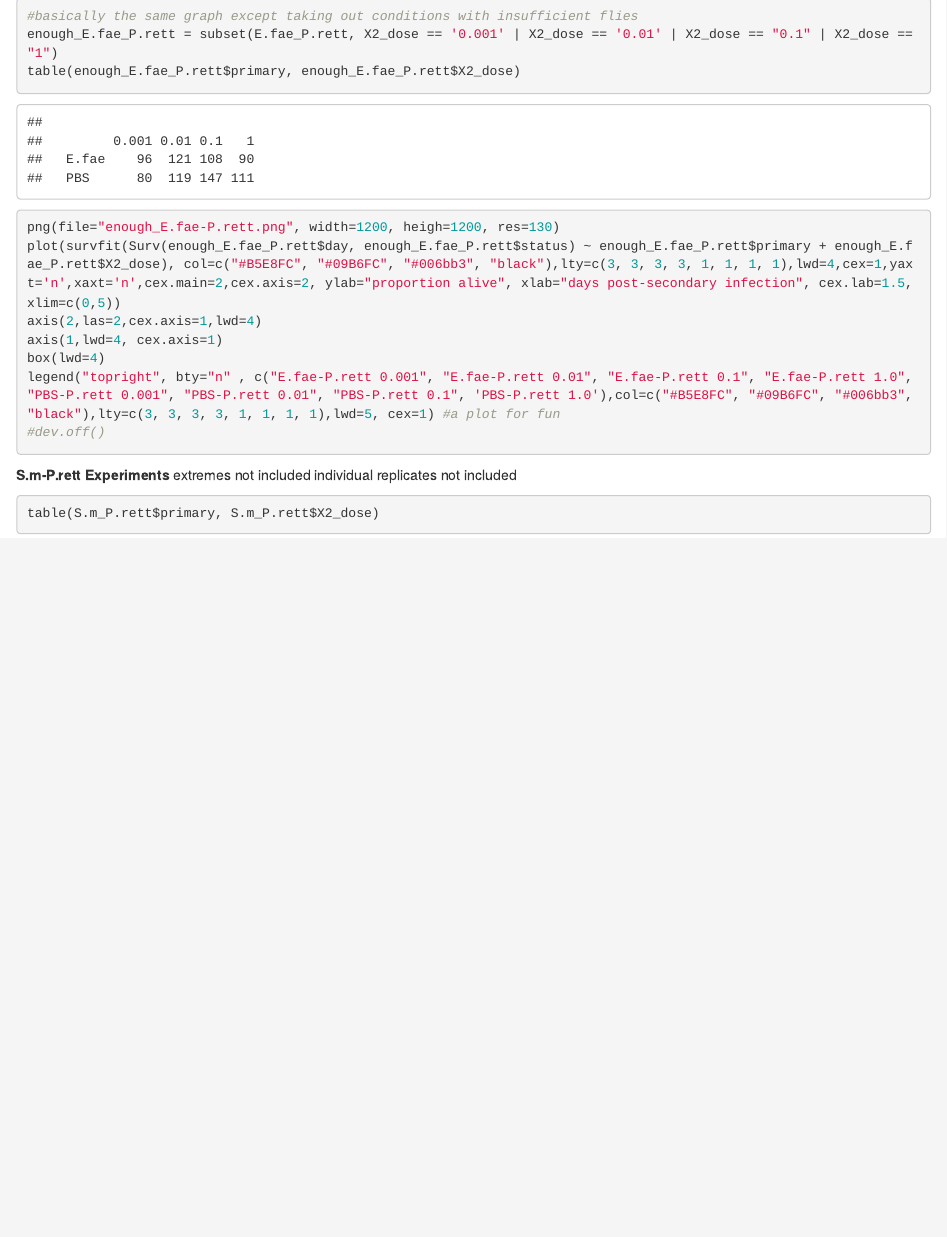
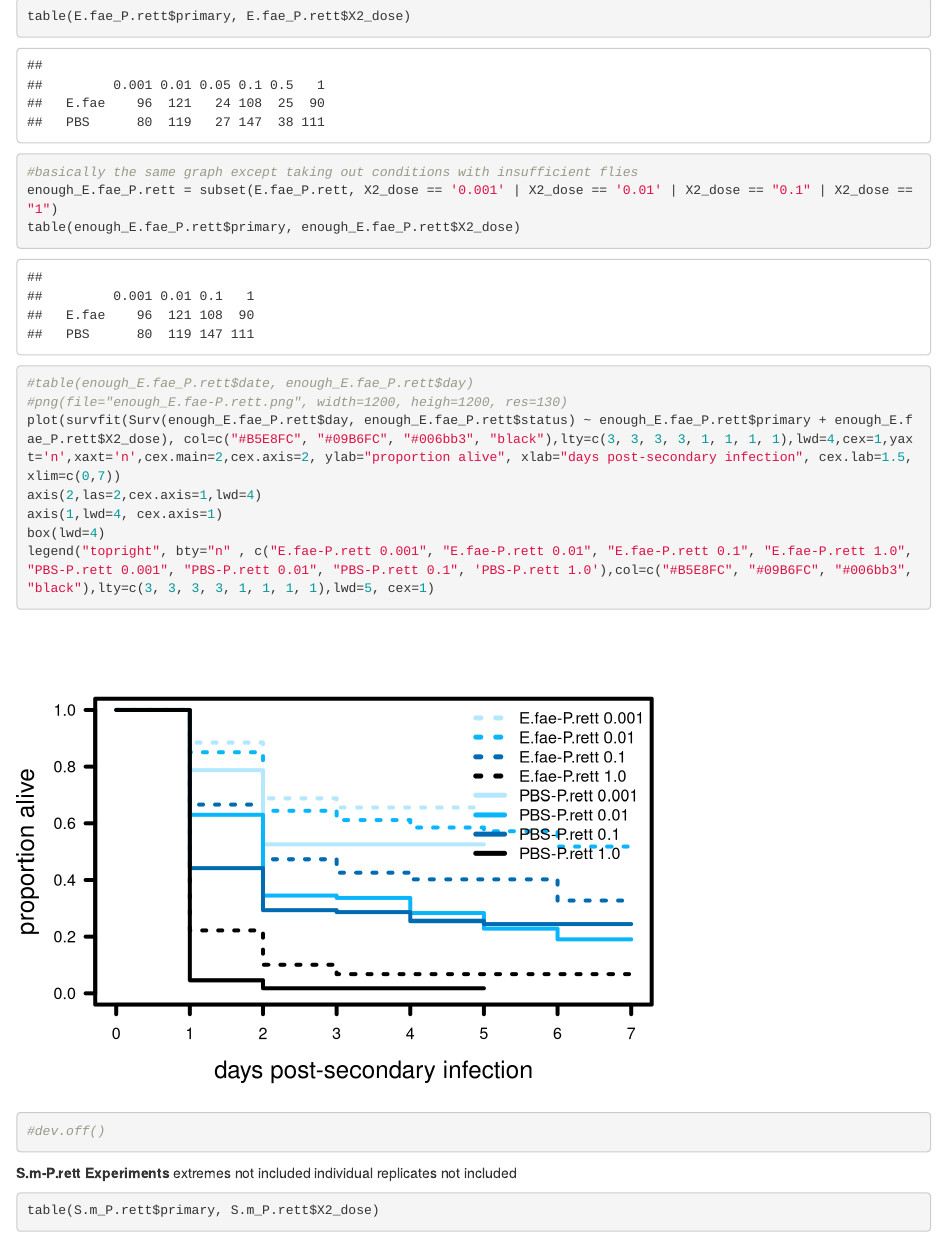
Before and after one commit to amw036/Chambers_Lab, an R Markdown document (Survival_Experiments.Rmd): the page in a window 1100 px wide, from 2110 px down. Rendered offline with R 4.5, knitr and Pandoc, with nearby package versions; some code elsewhere in the file could not run offline.

Commit message:
Update Survival_Experiments.Rmd

````diff
--- a/Survival_Experiments.Rmd
+++ b/Survival_Experiments.Rmd
@@ -104,15 +104,17 @@ legend("bottomleft",inset=0.02, bty="n" , c("PBS-P.snee 0.001", "PBS-PBS", "S.m
 **E.fae-P.rett Experiments**
 
 ```{r, E.fae-P.rett Experiments}
+table(E.fae_P.rett$primary, E.fae_P.rett$X2_dose)
 #basically the same graph except taking out conditions with insufficient flies
 enough_E.fae_P.rett = subset(E.fae_P.rett, X2_dose == '0.001' | X2_dose == '0.01' | X2_dose == "0.1" | X2_dose == "1")
 table(enough_E.fae_P.rett$primary, enough_E.fae_P.rett$X2_dose)
-png(file="enough_E.fae-P.rett.png", width=1200, heigh=1200, res=130)
-plot(survfit(Surv(enough_E.fae_P.rett$day, enough_E.fae_P.rett$status) ~ enough_E.fae_P.rett$primary + enough_E.fae_P.rett$X2_dose), col=c("#B5E8FC", "#09B6FC", "#006bb3", "black"),lty=c(3, 3, 3, 3, 1, 1, 1, 1),lwd=4,cex=1,yaxt='n',xaxt='n',cex.main=2,cex.axis=2, ylab="proportion alive", xlab="days post-secondary infection", cex.lab=1.5, xlim=c(0,5))
+#table(enough_E.fae_P.rett$date, enough_E.fae_P.rett$day)
+#png(file="enough_E.fae-P.rett.png", width=1200, heigh=1200, res=130)
+plot(survfit(Surv(enough_E.fae_P.rett$day, enough_E.fae_P.rett$status) ~ enough_E.fae_P.rett$primary + enough_E.fae_P.rett$X2_dose), col=c("#B5E8FC", "#09B6FC", "#006bb3", "black"),lty=c(3, 3, 3, 3, 1, 1, 1, 1),lwd=4,cex=1,yaxt='n',xaxt='n',cex.main=2,cex.axis=2, ylab="proportion alive", xlab="days post-secondary infection", cex.lab=1.5, xlim=c(0,7))
 axis(2,las=2,cex.axis=1,lwd=4)
 axis(1,lwd=4, cex.axis=1)
 box(lwd=4)
-legend("topright", bty="n" , c("E.fae-P.rett 0.001", "E.fae-P.rett 0.01", "E.fae-P.rett 0.1", "E.fae-P.rett 1.0", "PBS-P.rett 0.001", "PBS-P.rett 0.01", "PBS-P.rett 0.1", 'PBS-P.rett 1.0'),col=c("#B5E8FC", "#09B6FC", "#006bb3", "black"),lty=c(3, 3, 3, 3, 1, 1, 1, 1),lwd=5, cex=1) #a plot for fun
+legend("topright", bty="n" , c("E.fae-P.rett 0.001", "E.fae-P.rett 0.01", "E.fae-P.rett 0.1", "E.fae-P.rett 1.0", "PBS-P.rett 0.001", "PBS-P.rett 0.01", "PBS-P.rett 0.1", 'PBS-P.rett 1.0'),col=c("#B5E8FC", "#09B6FC", "#006bb3", "black"),lty=c(3, 3, 3, 3, 1, 1, 1, 1),lwd=5, cex=1)
 #dev.off()
 ```
 
````
